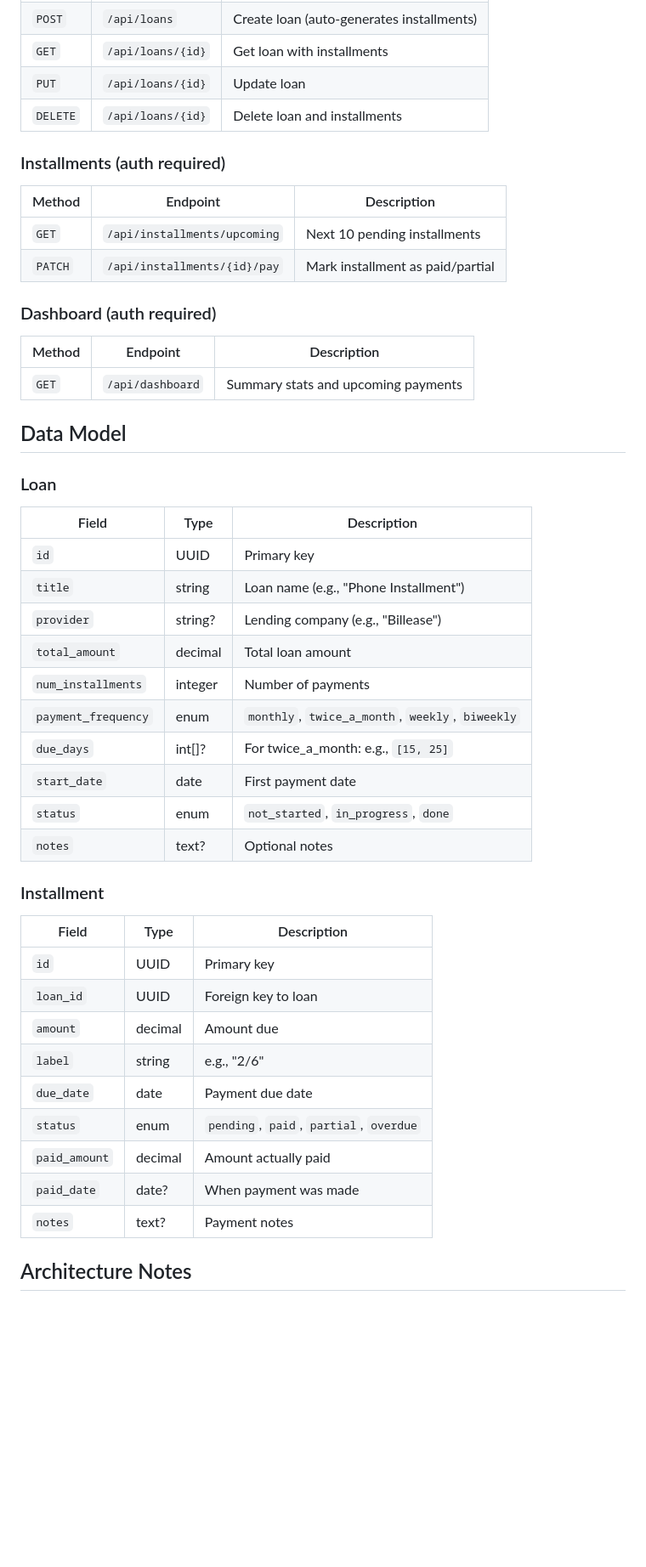
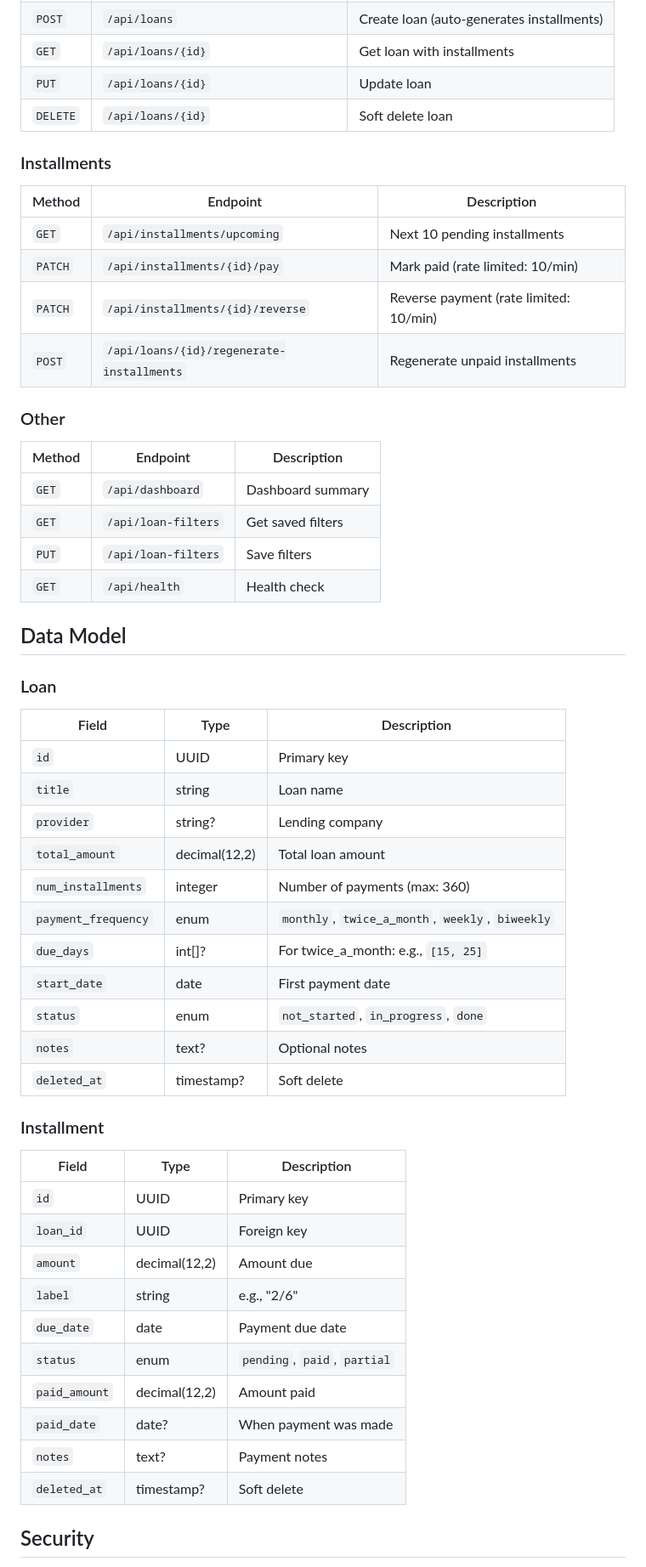
Before and after one commit to renoangelobanderlipe/trackit, a Markdown page: README.md, the part around one of its changes. Shown at 85% size. GitHub-like rendering; blank space fills up the shorter version.

```diff
--- a/README.md
+++ b/README.md
@@ -172,20 +174,25 @@ Visit [http://localhost:3000](http://localhost:3000) to get started.
 | `POST` | `/api/loans` | Create loan (auto-generates installments) |
 | `GET` | `/api/loans/{id}` | Get loan with installments |
 | `PUT` | `/api/loans/{id}` | Update loan |
-| `DELETE` | `/api/loans/{id}` | Delete loan and installments |
+| `DELETE` | `/api/loans/{id}` | Soft delete loan |
 
-### Installments (auth required)
+### Installments
 
 | Method | Endpoint | Description |
 |--------|----------|-------------|
 | `GET` | `/api/installments/upcoming` | Next 10 pending installments |
-| `PATCH` | `/api/installments/{id}/pay` | Mark installment as paid/partial |
+| `PATCH` | `/api/installments/{id}/pay` | Mark paid (rate limited: 10/min) |
+| `PATCH` | `/api/installments/{id}/reverse` | Reverse payment (rate limited: 10/min) |
+| `POST` | `/api/loans/{id}/regenerate-installments` | Regenerate unpaid installments |
 
-### Dashboard (auth required)
+### Other
 
 | Method | Endpoint | Description |
 |--------|----------|-------------|
-| `GET` | `/api/dashboard` | Summary stats and upcoming payments |
+| `GET` | `/api/dashboard` | Dashboard summary |
+| `GET` | `/api/loan-filters` | Get saved filters |
+| `PUT` | `/api/loan-filters` | Save filters |
+| `GET` | `/api/health` | Health check |
 
 ## Data Model
 
@@ -194,29 +201,31 @@ Visit [http://localhost:3000](http://localhost:3000) to get started.
 | Field | Type | Description |
 |-------|------|-------------|
 | `id` | UUID | Primary key |
-| `title` | string | Loan name (e.g., "Phone Installment") |
-| `provider` | string? | Lending company (e.g., "Billease") |
-| `total_amount` | decimal | Total loan amount |
-| `num_installments` | integer | Number of payments |
+| `title` | string | Loan name |
+| `provider` | string? | Lending company |
+| `total_amount` | decimal(12,2) | Total loan amount |
+| `num_installments` | integer | Number of payments (max: 360) |
 | `payment_frequency` | enum | `monthly`, `twice_a_month`, `weekly`, `biweekly` |
 | `due_days` | int[]? | For twice_a_month: e.g., `[15, 25]` |
 | `start_date` | date | First payment date |
 | `status` | enum | `not_started`, `in_progress`, `done` |
 | `notes` | text? | Optional notes |
+| `deleted_at` | timestamp? | Soft delete |
 
 ### Installment
 
 | Field | Type | Description |
 |-------|------|-------------|
 | `id` | UUID | Primary key |
-| `loan_id` | UUID | Foreign key to loan |
-| `amount` | decimal | Amount due |
+| `loan_id` | UUID | Foreign key |
+| `amount` | decimal(12,2) | Amount due |
 | `label` | string | e.g., "2/6" |
 | `due_date` | date | Payment due date |
-| `status` | enum | `pending`, `paid`, `partial`, `overdue` |
-| `paid_amount` | decimal | Amount actually paid |
+| `status` | enum | `pending`, `paid`, `partial` |
+| `paid_amount` | decimal(12,2) | Amount paid |
 | `paid_date` | date? | When payment was made |
 | `notes` | text? | Payment notes |
+| `deleted_at` | timestamp? | Soft delete |
 
-## Architecture Notes
+## Security
 
```
Also changed, not shown: other parts of README.md (+78 -85 lines), CLAUDE.md (+70 -49 lines).
